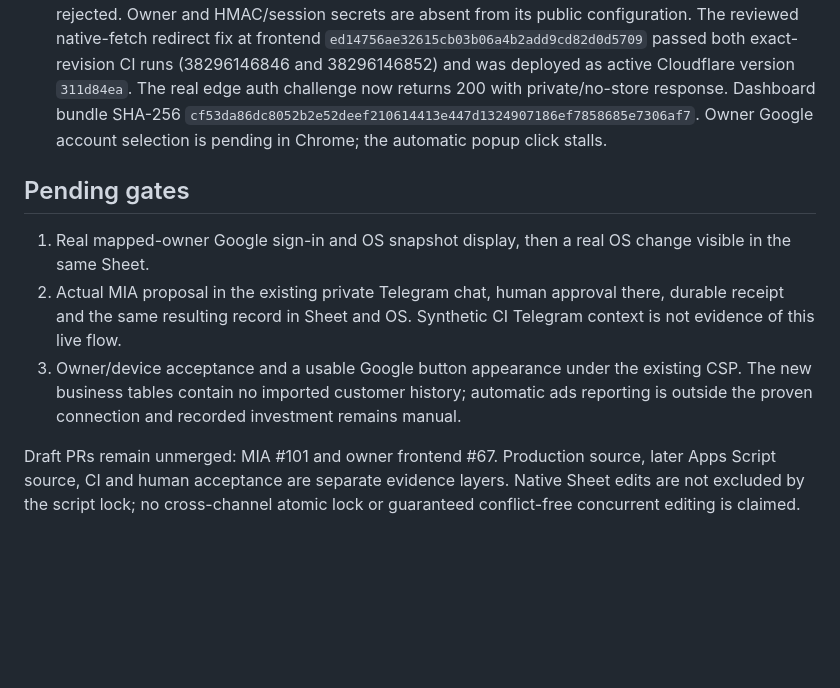
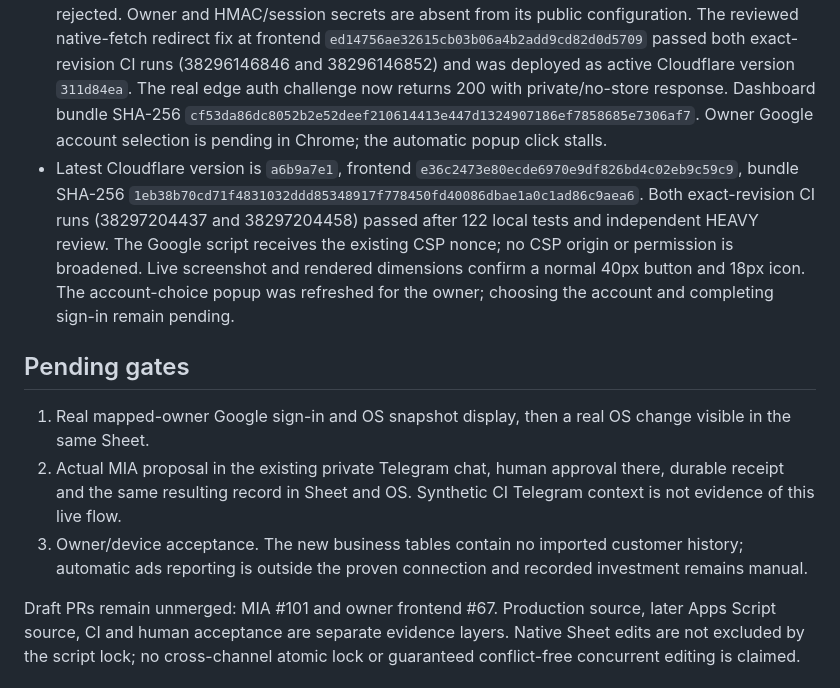
Before and after one commit to assaf0buskila/mia_agent, a Markdown page: ops/assaf-os/LIVE_STATUS.md, the part around the change. Drawn GitHub-style; blank space fills up the shorter version.

Commit message:
docs(os): record verified Google sign-in appearance

```diff
--- a/ops/assaf-os/LIVE_STATUS.md
+++ b/ops/assaf-os/LIVE_STATUS.md
@@ -8,11 +8,12 @@
 - Subsequent signed schema passed in 4.66 seconds and snapshot in 9.35 seconds, with complete coverage for all seven entities, one task and zero issues. Invalid HMAC was rejected. Durations are one observed probe, not an availability guarantee.
 - Existing MIA service at `https://mia.assafweb.com` reports healthy SHA `2d9a6f7804620493ea8e90c84dcf882ea8ac70f3`; the shared binding and Google owner authentication are enabled. Direct real auth challenge returns 200. Existing PostgreSQL and paid MIA VM are reused; no new server was created. Old OS VM, boot disk and reserved IP removal are recorded in `CLEANUP_REPORT.md`.
 - Cloudflare `https://assaf-os.assaf-buskila10.workers.dev` serves seven exact reviewed asset hashes with private/no-store responses; unlisted paths and unauthenticated protected requests are rejected. Owner and HMAC/session secrets are absent from its public configuration. The reviewed native-fetch redirect fix at frontend `ed14756ae32615cb03b06a4b2add9cd82d0d5709` passed both exact-revision CI runs (38296146846 and 38296146852) and was deployed as active Cloudflare version `311d84ea`. The real edge auth challenge now returns 200 with private/no-store response. Dashboard bundle SHA-256 `cf53da86dc8052b2e52deef210614413e447d1324907186ef7858685e7306af7`. Owner Google account selection is pending in Chrome; the automatic popup click stalls.
+- Latest Cloudflare version is `a6b9a7e1`, frontend `e36c2473e80ecde6970e9df826bd4c02eb9c59c9`, bundle SHA-256 `1eb38b70cd71f4831032ddd85348917f778450fd40086dbae1a0c1ad86c9aea6`. Both exact-revision CI runs (38297204437 and 38297204458) passed after 122 local tests and independent HEAVY review. The Google script receives the existing CSP nonce; no CSP origin or permission is broadened. Live screenshot and rendered dimensions confirm a normal 40px button and 18px icon. The account-choice popup was refreshed for the owner; choosing the account and completing sign-in remain pending.
 
 ## Pending gates
 
 1. Real mapped-owner Google sign-in and OS snapshot display, then a real OS change visible in the same Sheet.
 2. Actual MIA proposal in the existing private Telegram chat, human approval there, durable receipt and the same resulting record in Sheet and OS. Synthetic CI Telegram context is not evidence of this live flow.
-3. Owner/device acceptance and a usable Google button appearance under the existing CSP. The new business tables contain no imported customer history; automatic ads reporting is outside the proven connection and recorded investment remains manual.
+3. Owner/device acceptance. The new business tables contain no imported customer history; automatic ads reporting is outside the proven connection and recorded investment remains manual.
 
 Draft PRs remain unmerged: MIA #101 and owner frontend #67. Production source, later Apps Script source, CI and human acceptance are separate evidence layers. Native Sheet edits are not excluded by the script lock; no cross-channel atomic lock or guaranteed conflict-free concurrent editing is claimed.
```
